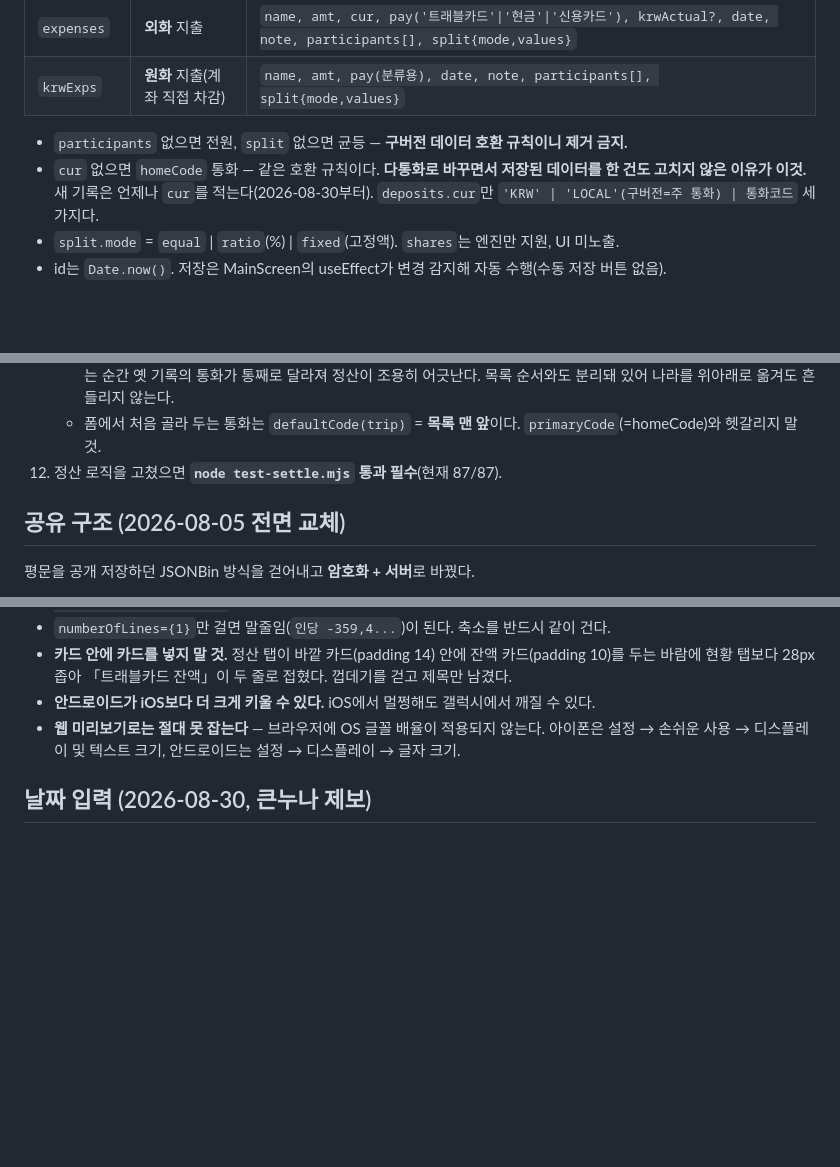
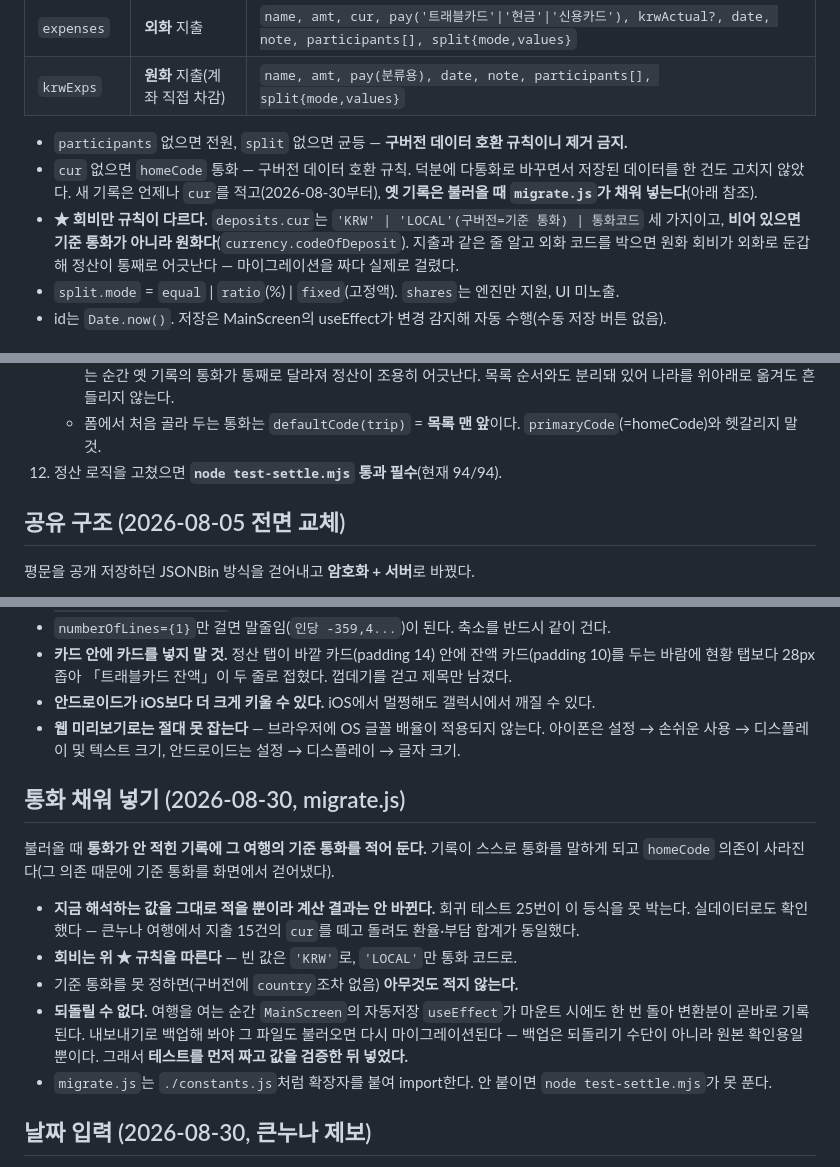
Before and after one commit to LeoInKang/TripPay-app, a Markdown page: CLAUDE.md, 3 parts joined by grey strips. Rendered like a GitHub page; blank space fills up the shorter version.

Commit message:
Document the currency stamping and the deposit exception
The data-model note said stored records were never touched — no longer true, and
the deposit rule that nearly broke the migration (an absent cur means KRW, not
the anchor) now sits right next to it, starred.

The new section records why the stamping is safe, that it cannot be undone
because autosave fires on mount, and that an export is not a rollback since
reloading it migrates again.

Co-Authored-By: Claude Opus 5 <noreply@anthropic.com>

```diff
--- a/CLAUDE.md
+++ b/CLAUDE.md
@@ -120,8 +120,11 @@ play_assets/         스토어 스크린샷·아이콘·피처 그래픽
 | `krwExps` | **원화** 지출(계좌 직접 차감) | `name, amt, pay(분류용), date, note, participants[], split{mode,values}` |
 
 - `participants` 없으면 전원, `split` 없으면 균등 — **구버전 데이터 호환 규칙이니 제거 금지.**
-- `cur` 없으면 `homeCode` 통화 — 같은 호환 규칙이다. **다통화로 바꾸면서 저장된 데이터를 한 건도 고치지 않은 이유가 이것.**
-  새 기록은 언제나 `cur`를 적는다(2026-08-30부터). `deposits.cur`만 `'KRW' | 'LOCAL'(구버전=주 통화) | 통화코드` 세 가지다.
+- `cur` 없으면 `homeCode` 통화 — 구버전 데이터 호환 규칙. 덕분에 다통화로 바꾸면서 저장된 데이터를 한 건도 고치지 않았다.
+  새 기록은 언제나 `cur`를 적고(2026-08-30부터), **옛 기록은 불러올 때 `migrate.js`가 채워 넣는다**(아래 참조).
+- **★ 회비만 규칙이 다르다.** `deposits.cur`는 `'KRW' | 'LOCAL'(구버전=기준 통화) | 통화코드` 세 가지이고,
+  **비어 있으면 기준 통화가 아니라 원화다**(`currency.codeOfDeposit`). 지출과 같은 줄 알고 외화 코드를 박으면
+  원화 회비가 외화로 둔갑해 정산이 통째로 어긋난다 — 마이그레이션을 짜다 실제로 걸렸다.
 - `split.mode` = `equal` | `ratio`(%) | `fixed`(고정액). `shares`는 엔진만 지원, UI 미노출.
 - id는 `Date.now()`. 저장은 MainScreen의 useEffect가 변경 감지해 자동 수행(수동 저장 버튼 없음).
 
@@ -156,7 +159,7 @@ play_assets/         스토어 스크린샷·아이콘·피처 그래픽
 11. **한 여행에 통화가 여러 개일 수 있다** (스위스 CHF + 이탈리아 EUR 같은 경유 여행). `trip.countries`가 거쳐 간 나라 목록이고, 통화가 겹쳐도(이탈리아·프랑스) 그대로 둔다 — 정산이 쓰는 건 코드로 유일화한 `tripCurrencies(trip)`다.
     - **`trip.homeCode`는 통화가 안 적힌 기록을 읽는 기준일 뿐이다.** 화면에 드러내지 않고 바꿀 수단도 두지 않는다 — 바꾸는 순간 옛 기록의 통화가 통째로 달라져 정산이 조용히 어긋난다. 목록 순서와도 분리돼 있어 나라를 위아래로 옮겨도 흔들리지 않는다.
     - 폼에서 처음 골라 두는 통화는 `defaultCode(trip)` = **목록 맨 앞**이다. `primaryCode`(=homeCode)와 헷갈리지 말 것.
-12. 정산 로직을 고쳤으면 **`node test-settle.mjs` 통과 필수**(현재 87/87).
+12. 정산 로직을 고쳤으면 **`node test-settle.mjs` 통과 필수**(현재 94/94).
 
 ## 공유 구조 (2026-08-05 전면 교체)
 평문을 공개 저장하던 JSONBin 방식을 걷어내고 **암호화 + 서버**로 바꿨다.
@@ -237,6 +240,19 @@ play_assets/         스토어 스크린샷·아이콘·피처 그래픽
 - **웹 미리보기로는 절대 못 잡는다** — 브라우저에 OS 글꼴 배율이 적용되지 않는다.
   아이폰은 설정 → 손쉬운 사용 → 디스플레이 및 텍스트 크기, 안드로이드는 설정 → 디스플레이 → 글자 크기.
 
+## 통화 채워 넣기 (2026-08-30, migrate.js)
+불러올 때 **통화가 안 적힌 기록에 그 여행의 기준 통화를 적어 둔다.** 기록이 스스로 통화를 말하게 되고
+`homeCode` 의존이 사라진다(그 의존 때문에 기준 통화를 화면에서 걷어냈다).
+
+- **지금 해석하는 값을 그대로 적을 뿐이라 계산 결과는 안 바뀐다.** 회귀 테스트 25번이 이 등식을 못 박는다.
+  실데이터로도 확인했다 — 큰누나 여행에서 지출 15건의 `cur`를 떼고 돌려도 환율·부담 합계가 동일했다.
+- **회비는 위 ★ 규칙을 따른다** — 빈 값은 `'KRW'`로, `'LOCAL'`만 통화 코드로.
+- 기준 통화를 못 정하면(구버전에 `country`조차 없음) **아무것도 적지 않는다.**
+- **되돌릴 수 없다.** 여행을 여는 순간 `MainScreen`의 자동저장 `useEffect`가 마운트 시에도 한 번 돌아
+  변환분이 곧바로 기록된다. 내보내기로 백업해 봐야 그 파일도 불러오면 다시 마이그레이션된다 —
+  백업은 되돌리기 수단이 아니라 원본 확인용일 뿐이다. 그래서 **테스트를 먼저 짜고 값을 검증한 뒤 넣었다.**
+- `migrate.js`는 `./constants.js`처럼 확장자를 붙여 import한다. 안 붙이면 `node test-settle.mjs`가 못 푼다.
+
 ## 날짜 입력 (2026-08-30, 큰누나 제보)
 날짜는 **MM-DD만 저장**한다(연도 미저장). 달력을 열 때 연도를 어디선가 만들어 내야 하는데,
 예전에는 늘 올해를 썼다. 2024년 여행을 2026년에 기록하면 매번 스무 달을 되돌려야 했다.
```
Also changed, not shown: other parts of CLAUDE.md (+1 -1 lines).
